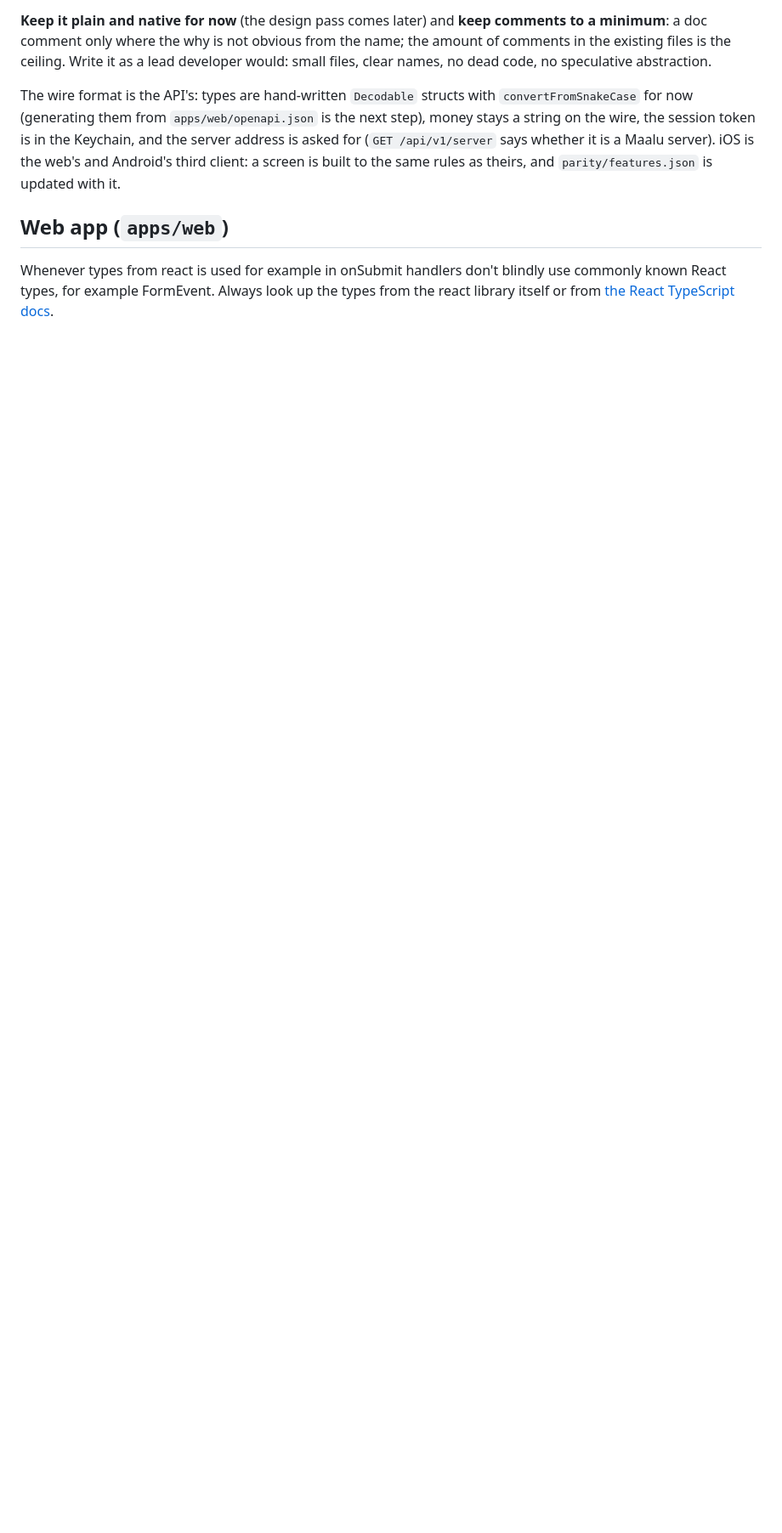
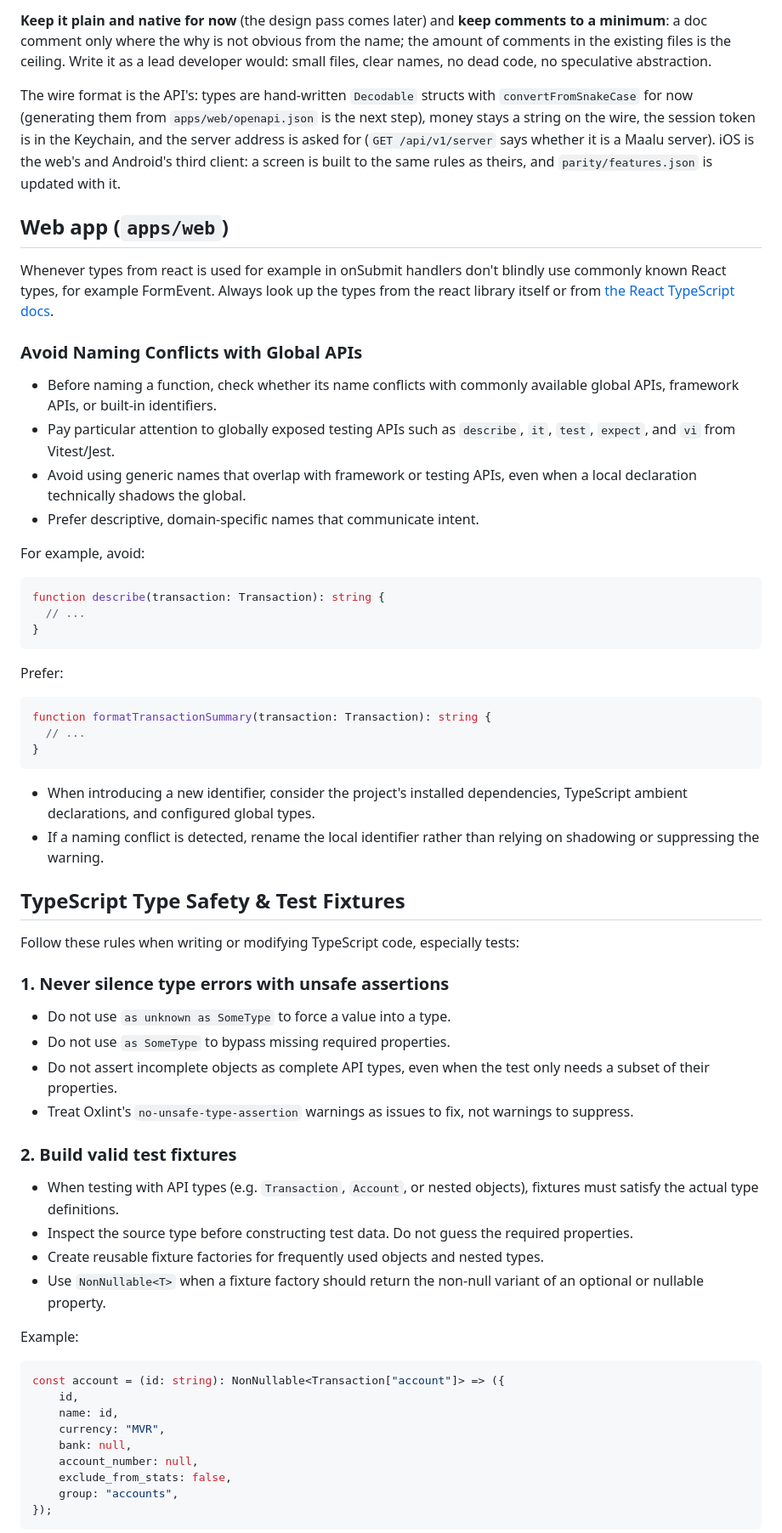
Before and after one commit to i701/maalu, a Markdown page: CLAUDE.md, the part around one of its changes. Shown at 85% size. Rendered like a GitHub page; blank space fills up the shorter version.

Commit message:
chore: update CLAUDE.md 🧹

````diff
--- a/CLAUDE.md
+++ b/CLAUDE.md
@@ -32,3 +32,62 @@ The wire format is the API's: types are hand-written `Decodable` structs with `c
 ## Web app (`apps/web`)
 
 Whenever types from react is used for example in onSubmit handlers don't blindly use commonly known React types, for example FormEvent. Always look up the types from the react library itself or from [the React TypeScript docs](https://react.dev/reference/react).
+
+
+### Avoid Naming Conflicts with Global APIs
+
+- Before naming a function, check whether its name conflicts with commonly available global APIs, framework APIs, or built-in identifiers.
+- Pay particular attention to globally exposed testing APIs such as `describe`, `it`, `test`, `expect`, and `vi` from Vitest/Jest.
+- Avoid using generic names that overlap with framework or testing APIs, even when a local declaration technically shadows the global.
+- Prefer descriptive, domain-specific names that communicate intent.
+
+For example, avoid:
+
+```ts
+function describe(transaction: Transaction): string {
+  // ...
+}
+```
+
+Prefer:
+
+```ts
+function formatTransactionSummary(transaction: Transaction): string {
+  // ...
+}
+```
+
+- When introducing a new identifier, consider the project's installed dependencies, TypeScript ambient declarations, and configured global types.
+- If a naming conflict is detected, rename the local identifier rather than relying on shadowing or suppressing the warning.
+
+
+## TypeScript Type Safety & Test Fixtures
+
+Follow these rules when writing or modifying TypeScript code, especially tests:
+
+### 1. Never silence type errors with unsafe assertions
+- Do not use `as unknown as SomeType` to force a value into a type.
+- Do not use `as SomeType` to bypass missing required properties.
+- Do not assert incomplete objects as complete API types, even when the test only needs a subset of their properties.
+- Treat Oxlint's `no-unsafe-type-assertion` warnings as issues to fix, not warnings to suppress.
+
+### 2. Build valid test fixtures
+- When testing with API types (e.g. `Transaction`, `Account`, or nested objects), fixtures must satisfy the actual type definitions.
+- Inspect the source type before constructing test data. Do not guess the required properties.
+- Create reusable fixture factories for frequently used objects and nested types.
+- Use `NonNullable<T>` when a fixture factory should return the non-null variant of an optional or nullable property.
+
+Example:
+
+```ts
+const account = (id: string): NonNullable<Transaction["account"]> => ({
+    id,
+    name: id,
+    currency: "MVR",
+    bank: null,
+    account_number: null,
+    exclude_from_stats: false,
+    group: "accounts",
+});
+```
+
````
Also changed, not shown: other parts of CLAUDE.md (+45 -0 lines).
